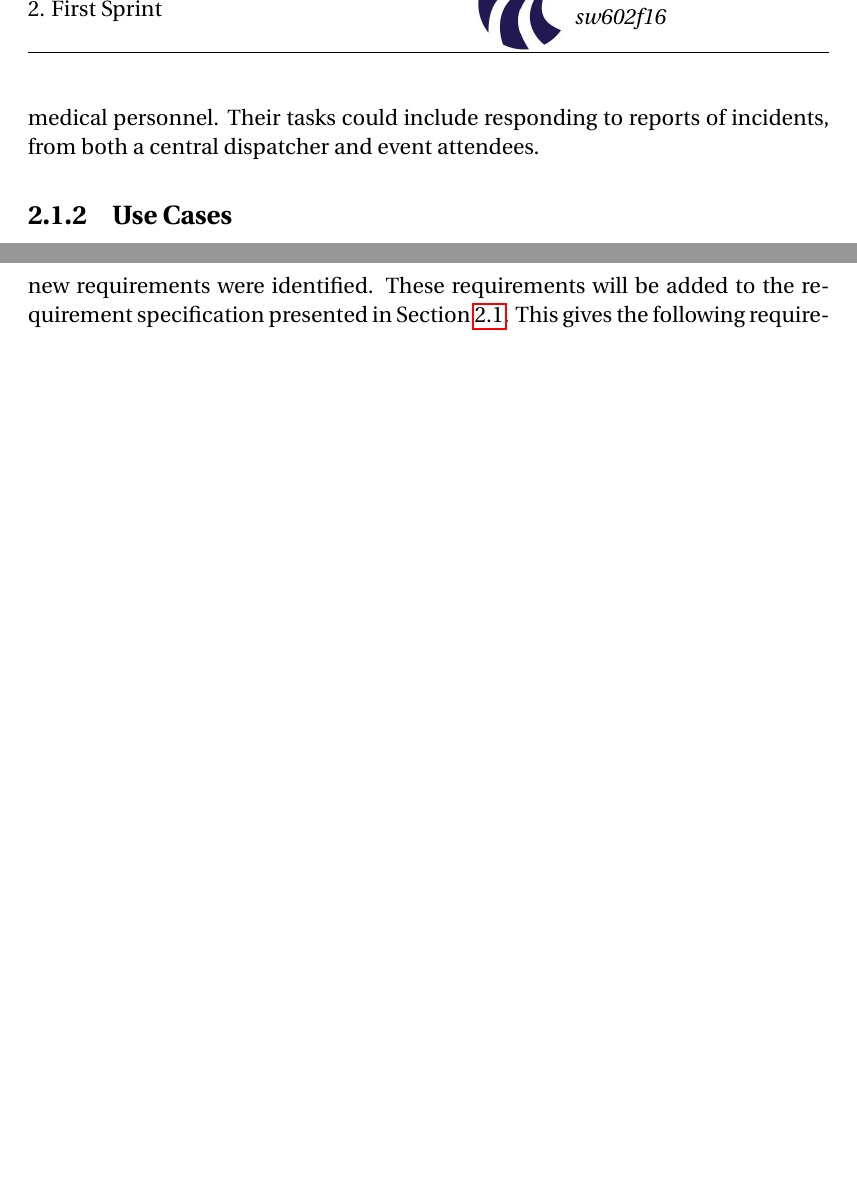
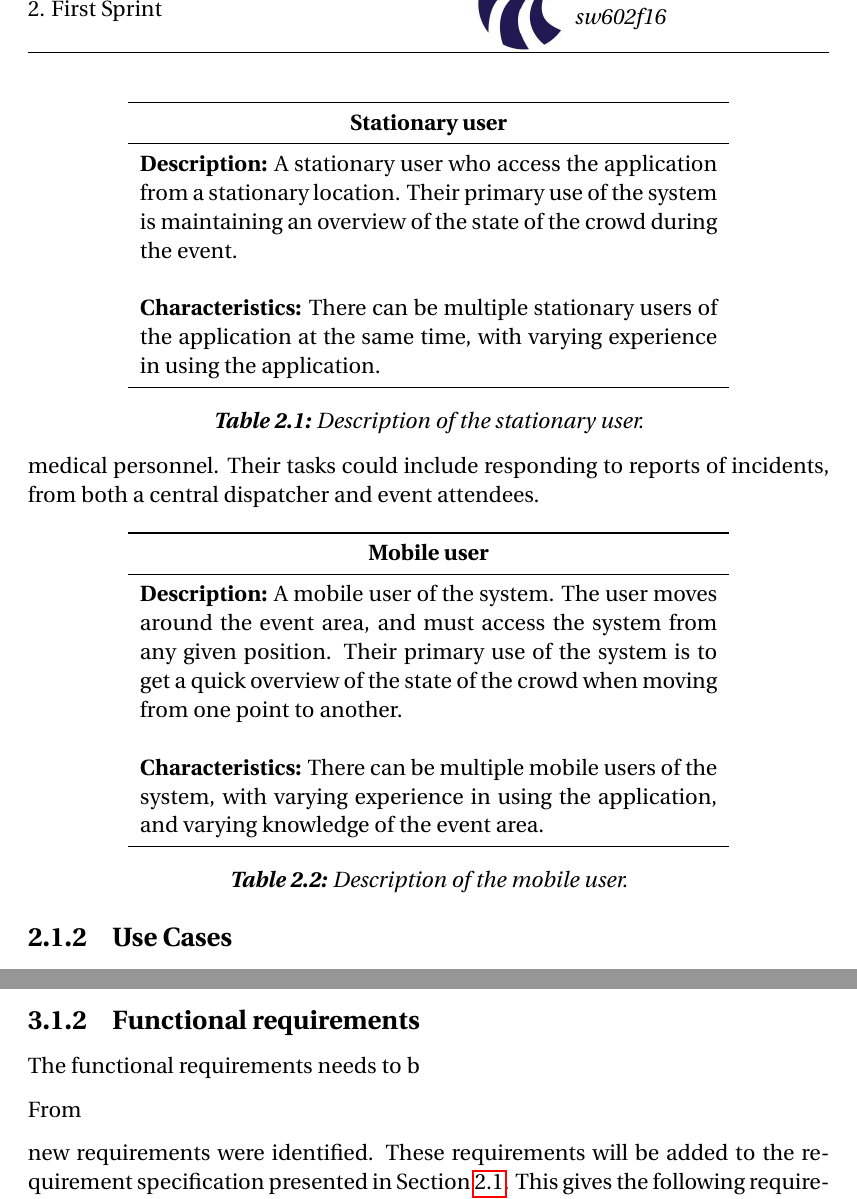
Before and after one commit to simonvandel/SW6, a LaTeX thesis (main.tex, which reads sections/sprint_2/requirements.tex): two parts of pages 21 and 39 of 108 before the commit and two parts of pages 21 and 39 of 106 after it, joined at a grey line, cut so that both start at the same text, the shorter picture padded with empty space. Compiled offline with pdfLaTeX.

Commit message:
Updates from ShareLaTeX

```diff
--- a/sections/sprint_2/requirements.tex
+++ b/sections/sprint_2/requirements.tex
@@ -8,6 +8,10 @@ Here we describe the additional use cases identified during the meeting with Ala
 
 \input{tables/s2_usecases.tex}
 
+\subsection{Functional requirements}
+The functional requirements needs to b
+
+From
 
 new requirements were identified. These requirements will be added to the requirement specification presented in \cref{sec:s1_requirements}. This gives the following requirement specification, where the requirements added for this sprint are written in italic font\lanote{or denoted in some other form, haven't decided yet}.
 
```
Also changed, not shown: sections/sprint_1/initial_requirements.tex (+2 -2 lines), tables/s2-usecases.tex (renamed from tables/s2_usecases.tex).
